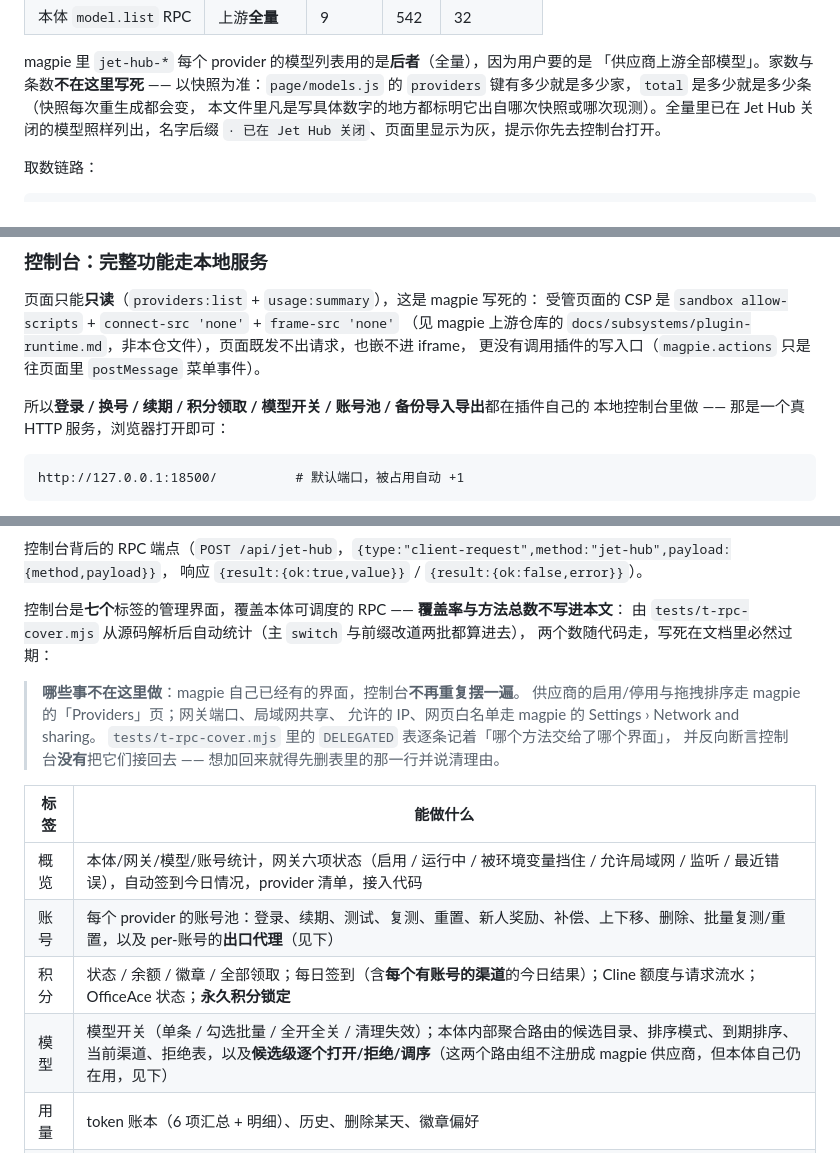
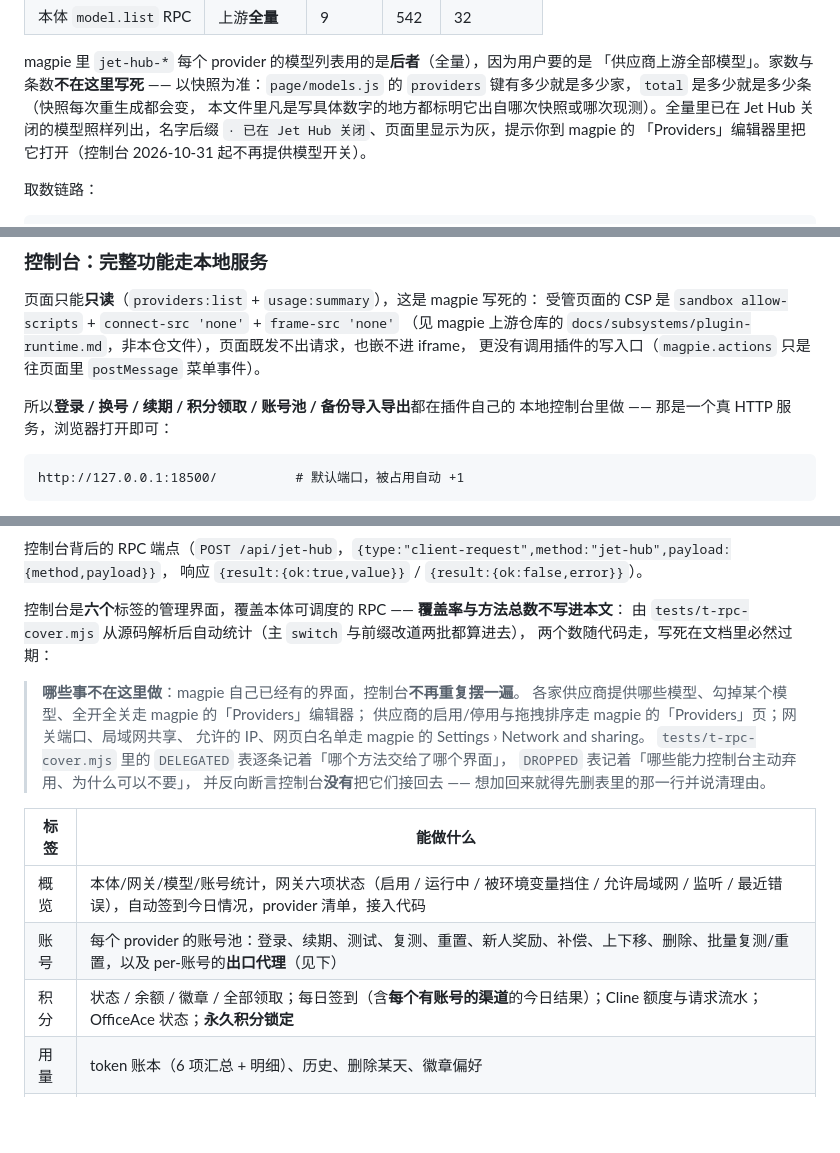
Before and after one commit to Betsy20/magpie-Jet-Hub, a Markdown page: README.md, 3 parts joined by grey strips. Rendered like a GitHub page; blank space fills up the shorter version.

````diff
--- a/README.md
+++ b/README.md
@@ -40,7 +40,8 @@ magpie 里 `jet-hub-*` 每个 provider 的模型列表用的是**后者**（全
 「供应商上游全部模型」。家数与条数**不在这里写死** —— 以快照为准：`page/models.js`
 的 `providers` 键有多少就是多少家，`total` 是多少就是多少条（快照每次重生成都会变，
 本文件里凡是写具体数字的地方都标明它出自哪次快照或哪次现测）。全量里已在 Jet Hub
-关闭的模型照样列出，名字后缀 `· 已在 Jet Hub 关闭`、页面里显示为灰，提示你先去控制台打开。
+关闭的模型照样列出，名字后缀 `· 已在 Jet Hub 关闭`、页面里显示为灰，提示你到 magpie 的
+「Providers」编辑器里把它打开（控制台 2026-10-31 起不再提供模型开关）。
 
 取数链路：
 
@@ -856,7 +864,7 @@ magpie 的卡片行（`app.js` 的 `accountQuotaLine`）只渲染 `name` + 进
 （见 magpie 上游仓库的 `docs/subsystems/plugin-runtime.md`，非本仓文件），页面既发不出请求，也嵌不进 iframe，
 更没有调用插件的写入口（`magpie.actions` 只是往页面里 `postMessage` 菜单事件）。
 
-所以**登录 / 换号 / 续期 / 积分领取 / 模型开关 / 账号池 / 备份导入导出**都在插件自己的
+所以**登录 / 换号 / 续期 / 积分领取 / 账号池 / 备份导入导出**都在插件自己的
 本地控制台里做 —— 那是一个真 HTTP 服务，浏览器打开即可：
 
 ```
@@ -884,14 +892,16 @@ http://127.0.0.1:18500/          # 默认端口，被占用自动 +1
 控制台背后的 RPC 端点（`POST /api/jet-hub`，`{type:"client-request",method:"jet-hub",payload:{method,payload}}`，
 响应 `{result:{ok:true,value}}` / `{result:{ok:false,error}}`）。
 
-控制台是**七个**标签的管理界面，覆盖本体可调度的 RPC —— **覆盖率与方法总数不写进本文**：
+控制台是**六个**标签的管理界面，覆盖本体可调度的 RPC —— **覆盖率与方法总数不写进本文**：
 由 `tests/t-rpc-cover.mjs` 从源码解析后自动统计（主 `switch` 与前缀改道两批都算进去），
 两个数随代码走，写死在文档里必然过期：
 
 > **哪些事不在这里做**：magpie 自己已经有的界面，控制台**不再重复摆一遍**。
+> 各家供应商提供哪些模型、勾掉某个模型、全开全关走 magpie 的「Providers」编辑器；
 > 供应商的启用/停用与拖拽排序走 magpie 的「Providers」页；网关端口、局域网共享、
 > 允许的 IP、网页白名单走 magpie 的 Settings › Network and sharing。
 > `tests/t-rpc-cover.mjs` 里的 `DELEGATED` 表逐条记着「哪个方法交给了哪个界面」，
+> `DROPPED` 表记着「哪些能力控制台主动弃用、为什么可以不要」，
 > 并反向断言控制台**没有**把它们接回去 —— 想加回来就得先删表里的那一行并说清理由。
 
 | 标签 | 能做什么 |
@@ -899,7 +909,6 @@ http://127.0.0.1:18500/          # 默认端口，被占用自动 +1
 | 概览 | 本体/网关/模型/账号统计，网关六项状态（启用 / 运行中 / 被环境变量挡住 / 允许局域网 / 监听 / 最近错误），自动签到今日情况，provider 清单，接入代码 |
 | 账号 | 每个 provider 的账号池：登录、续期、测试、复测、重置、新人奖励、补偿、上下移、删除、批量复测/重置，以及 per-账号的**出口代理**（见下） |
 | 积分 | 状态 / 余额 / 徽章 / 全部领取；每日签到（含**每个有账号的渠道**的今日结果）；Cline 额度与请求流水；OfficeAce 状态；**永久积分锁定** |
-| 模型 | 模型开关（单条 / 勾选批量 / 全开全关 / 清理失效）；本体内部聚合路由的候选目录、排序模式、到期排序、当前渠道、拒绝表，以及**候选级逐个打开/拒绝/调序**（这两个路由组不注册成 magpie 供应商，但本体自己仍在用，见下） |
 | 用量 | token 账本（6 项汇总 + 明细）、历史、删除某天、徽章偏好 |
 | 设置 | 渠道原生搜索、面板入口、MiniMax XFF、验证码三件套 |
 | 备份 | 账号总数/缺有效期统计、导出下载、merge/replace 导入 |
````
Also changed, not shown: other parts of README.md (+24 -15 lines), docs/archive/console-models.png (renamed from docs/console-models.png), 9 other files.
